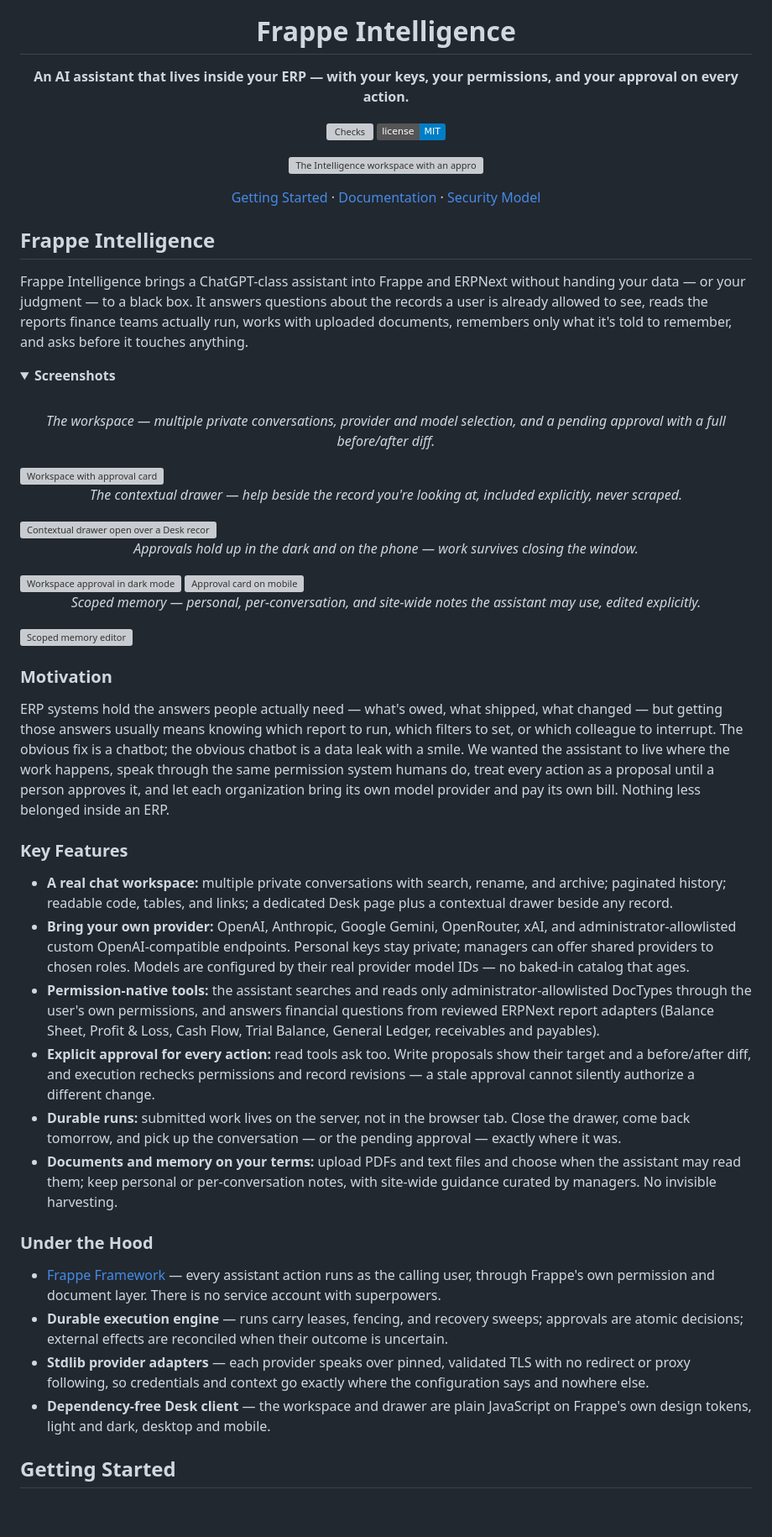
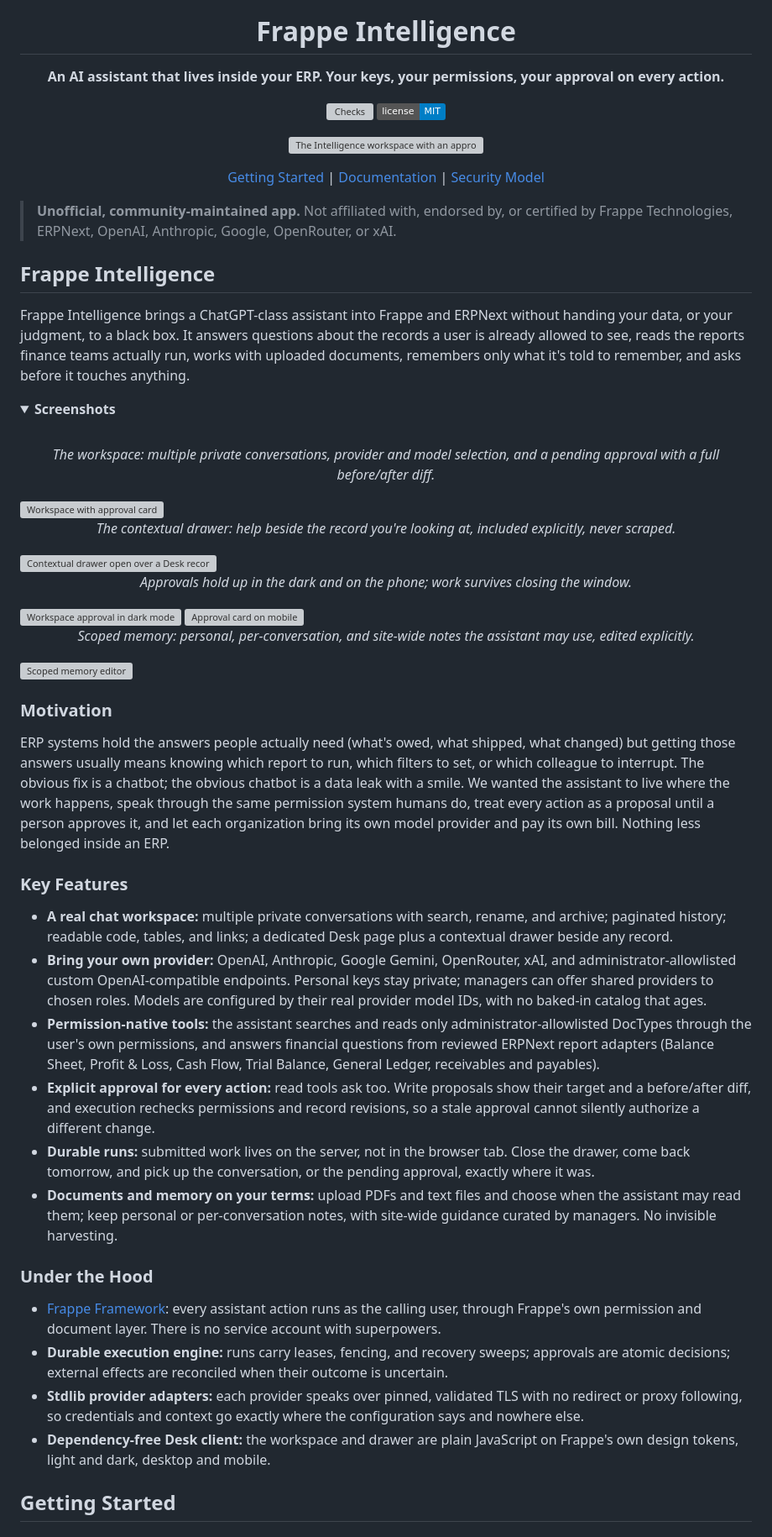
Before and after one commit to GreatWharf/frappe-intelligence, a Markdown page: README.md, the part around one of its changes. Shown at 84% size. Rendered like a GitHub page; folded sections open; badges without logos; blank space fills up the shorter version; grey boxes are pictures that could not be loaded.

Commit message:
Mark the README as unofficial; drop em-dash typography
Co-Authored-By: Claude Code <noreply@anthropic.com>

```diff
--- a/README.md
+++ b/README.md
@@ -4,7 +4,7 @@
 
 <h1 align="center">Frappe Intelligence</h1>
 
-<p align="center"><b>An AI assistant that lives inside your ERP — with your keys, your permissions, and your approval on every action.</b></p>
+<p align="center"><b>An AI assistant that lives inside your ERP. Your keys, your permissions, your approval on every action.</b></p>
 
 <p align="center">
   <img alt="Checks" src="https://img.shields.io/github/actions/workflow/status/GreatWharf/frappe-intelligence/tests.yml?branch=staging%2Freal-v16" />
@@ -16,46 +16,48 @@
 </p>
 
 <p align="center">
-  <a href="#getting-started">Getting Started</a> · <a href="docs/operations.md">Documentation</a> · <a href="docs/security.md">Security Model</a>
+  <a href="#getting-started">Getting Started</a> | <a href="docs/operations.md">Documentation</a> | <a href="docs/security.md">Security Model</a>
 </p>
+
+> **Unofficial, community-maintained app.** Not affiliated with, endorsed by, or certified by Frappe Technologies, ERPNext, OpenAI, Anthropic, Google, OpenRouter, or xAI.
 
 ## Frappe Intelligence
 
-Frappe Intelligence brings a ChatGPT-class assistant into Frappe and ERPNext without handing your data — or your judgment — to a black box. It answers questions about the records a user is already allowed to see, reads the reports finance teams actually run, works with uploaded documents, remembers only what it's told to remember, and asks before it touches anything.
+Frappe Intelligence brings a ChatGPT-class assistant into Frappe and ERPNext without handing your data, or your judgment, to a black box. It answers questions about the records a user is already allowed to see, reads the reports finance teams actually run, works with uploaded documents, remembers only what it's told to remember, and asks before it touches anything.
 
 <details>
 <summary><b>Screenshots</b></summary>
 <br />
-<p align="center"><i>The workspace — multiple private conversations, provider and model selection, and a pending approval with a full before/after diff.</i></p>
+<p align="center"><i>The workspace: multiple private conversations, provider and model selection, and a pending approval with a full before/after diff.</i></p>
 <img src="dev/screenshots/workspace-approval-desktop.png" alt="Workspace with approval card" />
-<p align="center"><i>The contextual drawer — help beside the record you're looking at, included explicitly, never scraped.</i></p>
+<p align="center"><i>The contextual drawer: help beside the record you're looking at, included explicitly, never scraped.</i></p>
 <img src="dev/screenshots/contextual-drawer.png" alt="Contextual drawer open over a Desk record" />
-<p align="center"><i>Approvals hold up in the dark and on the phone — work survives closing the window.</i></p>
+<p align="center"><i>Approvals hold up in the dark and on the phone; work survives closing the window.</i></p>
 <img src="dev/screenshots/workspace-approval-dark.png" alt="Workspace approval in dark mode" />
 <img src="dev/screenshots/approval-mobile.png" alt="Approval card on mobile" />
-<p align="center"><i>Scoped memory — personal, per-conversation, and site-wide notes the assistant may use, edited explicitly.</i></p>
+<p align="center"><i>Scoped memory: personal, per-conversation, and site-wide notes the assistant may use, edited explicitly.</i></p>
 <img src="dev/screenshots/memory-editor.png" alt="Scoped memory editor" />
 </details>
 
 ### Motivation
 
-ERP systems hold the answers people actually need — what's owed, what shipped, what changed — but getting those answers usually means knowing which report to run, which filters to set, or which colleague to interrupt. The obvious fix is a chatbot; the obvious chatbot is a data leak with a smile. We wanted the assistant to live where the work happens, speak through the same permission system humans do, treat every action as a proposal until a person approves it, and let each organization bring its own model provider and pay its own bill. Nothing less belonged inside an ERP.
+ERP systems hold the answers people actually need (what's owed, what shipped, what changed) but getting those answers usually means knowing which report to run, which filters to set, or which colleague to interrupt. The obvious fix is a chatbot; the obvious chatbot is a data leak with a smile. We wanted the assistant to live where the work happens, speak through the same permission system humans do, treat every action as a proposal until a person approves it, and let each organization bring its own model provider and pay its own bill. Nothing less belonged inside an ERP.
 
 ### Key Features
 
 - **A real chat workspace:** multiple private conversations with search, rename, and archive; paginated history; readable code, tables, and links; a dedicated Desk page plus a contextual drawer beside any record.
-- **Bring your own provider:** OpenAI, Anthropic, Google Gemini, OpenRouter, xAI, and administrator-allowlisted custom OpenAI-compatible endpoints. Personal keys stay private; managers can offer shared providers to chosen roles. Models are configured by their real provider model IDs — no baked-in catalog that ages.
+- **Bring your own provider:** OpenAI, Anthropic, Google Gemini, OpenRouter, xAI, and administrator-allowlisted custom OpenAI-compatible endpoints. Personal keys stay private; managers can offer shared providers to chosen roles. Models are configured by their real provider model IDs, with no baked-in catalog that ages.
 - **Permission-native tools:** the assistant searches and reads only administrator-allowlisted DocTypes through the user's own permissions, and answers financial questions from reviewed ERPNext report adapters (Balance Sheet, Profit &amp; Loss, Cash Flow, Trial Balance, General Ledger, receivables and payables).
-- **Explicit approval for every action:** read tools ask too. Write proposals show their target and a before/after diff, and execution rechecks permissions and record revisions — a stale approval cannot silently authorize a different change.
-- **Durable runs:** submitted work lives on the server, not in the browser tab. Close the drawer, come back tomorrow, and pick up the conversation — or the pending approval — exactly where it was.
+- **Explicit approval for every action:** read tools ask too. Write proposals show their target and a before/after diff, and execution rechecks permissions and record revisions, so a stale approval cannot silently authorize a different change.
+- **Durable runs:** submitted work lives on the server, not in the browser tab. Close the drawer, come back tomorrow, and pick up the conversation, or the pending approval, exactly where it was.
 - **Documents and memory on your terms:** upload PDFs and text files and choose when the assistant may read them; keep personal or per-conversation notes, with site-wide guidance curated by managers. No invisible harvesting.
 
 ### Under the Hood
 
-- [Frappe Framework](https://frappe.io/framework) — every assistant action runs as the calling user, through Frappe's own permission and document layer. There is no service account with superpowers.
-- **Durable execution engine** — runs carry leases, fencing, and recovery sweeps; approvals are atomic decisions; external effects are reconciled when their outcome is uncertain.
-- **Stdlib provider adapters** — each provider speaks over pinned, validated TLS with no redirect or proxy following, so credentials and context go exactly where the configuration says and nowhere else.
-- **Dependency-free Desk client** — the workspace and drawer are plain JavaScript on Frappe's own design tokens, light and dark, desktop and mobile.
+- [Frappe Framework](https://frappe.io/framework): every assistant action runs as the calling user, through Frappe's own permission and document layer. There is no service account with superpowers.
+- **Durable execution engine:** runs carry leases, fencing, and recovery sweeps; approvals are atomic decisions; external effects are reconciled when their outcome is uncertain.
+- **Stdlib provider adapters:** each provider speaks over pinned, validated TLS with no redirect or proxy following, so credentials and context go exactly where the configuration says and nowhere else.
+- **Dependency-free Desk client:** the workspace and drawer are plain JavaScript on Frappe's own design tokens, light and dark, desktop and mobile.
 
 ## Getting Started
 
```
Also changed, not shown: other parts of README.md (+5 -5 lines).
